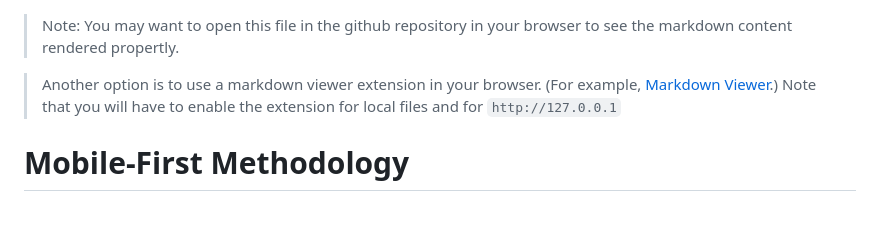
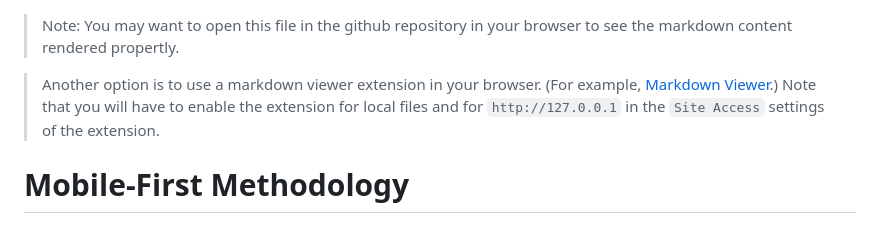
Before and after one commit to onja-org/w2_css_tailwind_media_queries, a Markdown page: lessons/mobile-first.md, the part around the change. Drawn GitHub-style.

```diff
--- a/lessons/mobile-first.md
+++ b/lessons/mobile-first.md
@@ -1,6 +1,6 @@
 > Note: You may want to open this file in the github repository in your browser to see the markdown content rendered propertly.
 
-> Another option is to use a markdown viewer extension in your browser. (For example, [Markdown Viewer](https://github.com/simov/markdown-viewer).) Note that you will have to enable the extension for local files and for `http://127.0.0.1`
+> Another option is to use a markdown viewer extension in your browser. (For example, [Markdown Viewer](https://github.com/simov/markdown-viewer).) Note that you will have to enable the extension for local files and for `http://127.0.0.1` in the `Site Access` settings of the extension.
 
 # Mobile-First Methodology
 
```
Also changed, not shown: README.md (+18 -22 lines), assets/w2_css_tailwind_media_queries.png (added), 6 other files.
